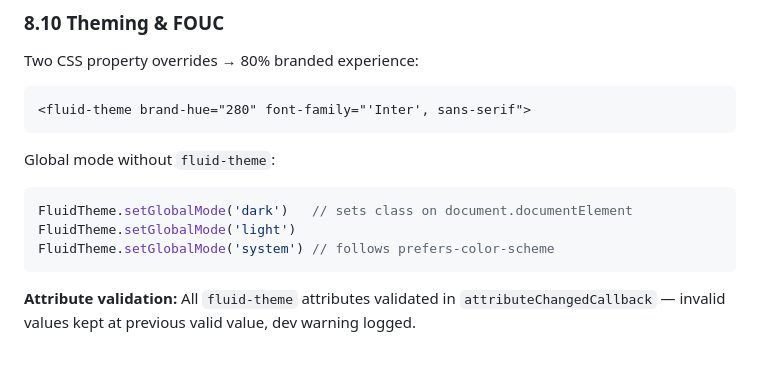
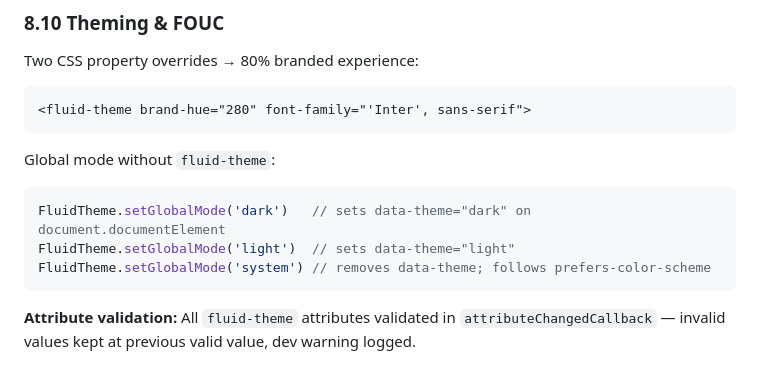
Before and after one commit to neutro-web/fluid, a Markdown page: docs/fluid-foundation-v5.md, the part around the change. Rendered like a GitHub page.

````diff
--- a/docs/fluid-foundation-v5.md
+++ b/docs/fluid-foundation-v5.md
@@ -1149,9 +1149,9 @@ Two CSS property overrides → 80% branded experience:
 
 Global mode without `fluid-theme`:
 ```javascript
-FluidTheme.setGlobalMode('dark')   // sets class on document.documentElement
-FluidTheme.setGlobalMode('light')
-FluidTheme.setGlobalMode('system') // follows prefers-color-scheme
+FluidTheme.setGlobalMode('dark')   // sets data-theme="dark" on document.documentElement
+FluidTheme.setGlobalMode('light')  // sets data-theme="light"
+FluidTheme.setGlobalMode('system') // removes data-theme; follows prefers-color-scheme
 ```
 
 **Attribute validation:** All `fluid-theme` attributes validated in `attributeChangedCallback` — invalid values kept at previous valid value, dev warning logged.
````
Also changed, not shown: docs/fluid-roadmap.md (+1 -1 lines).
